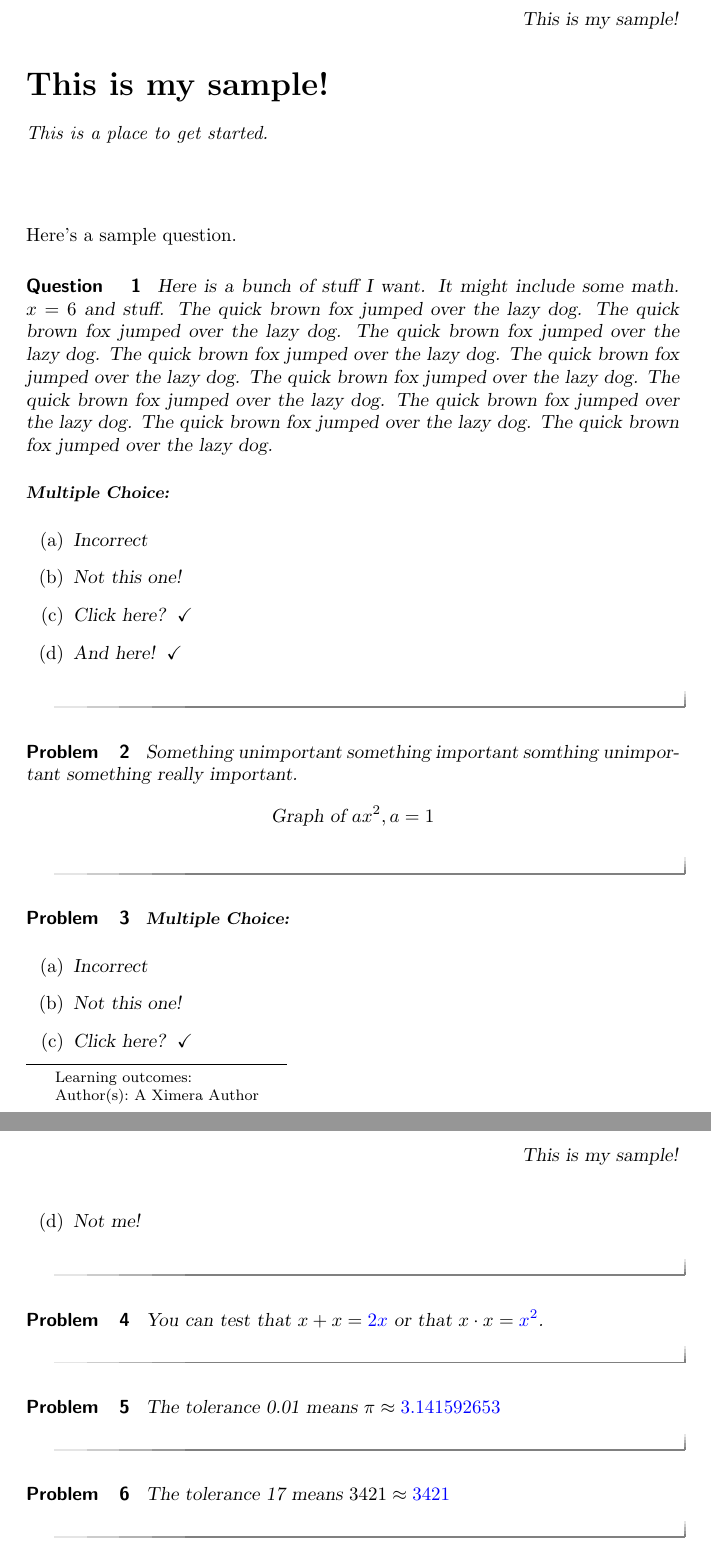
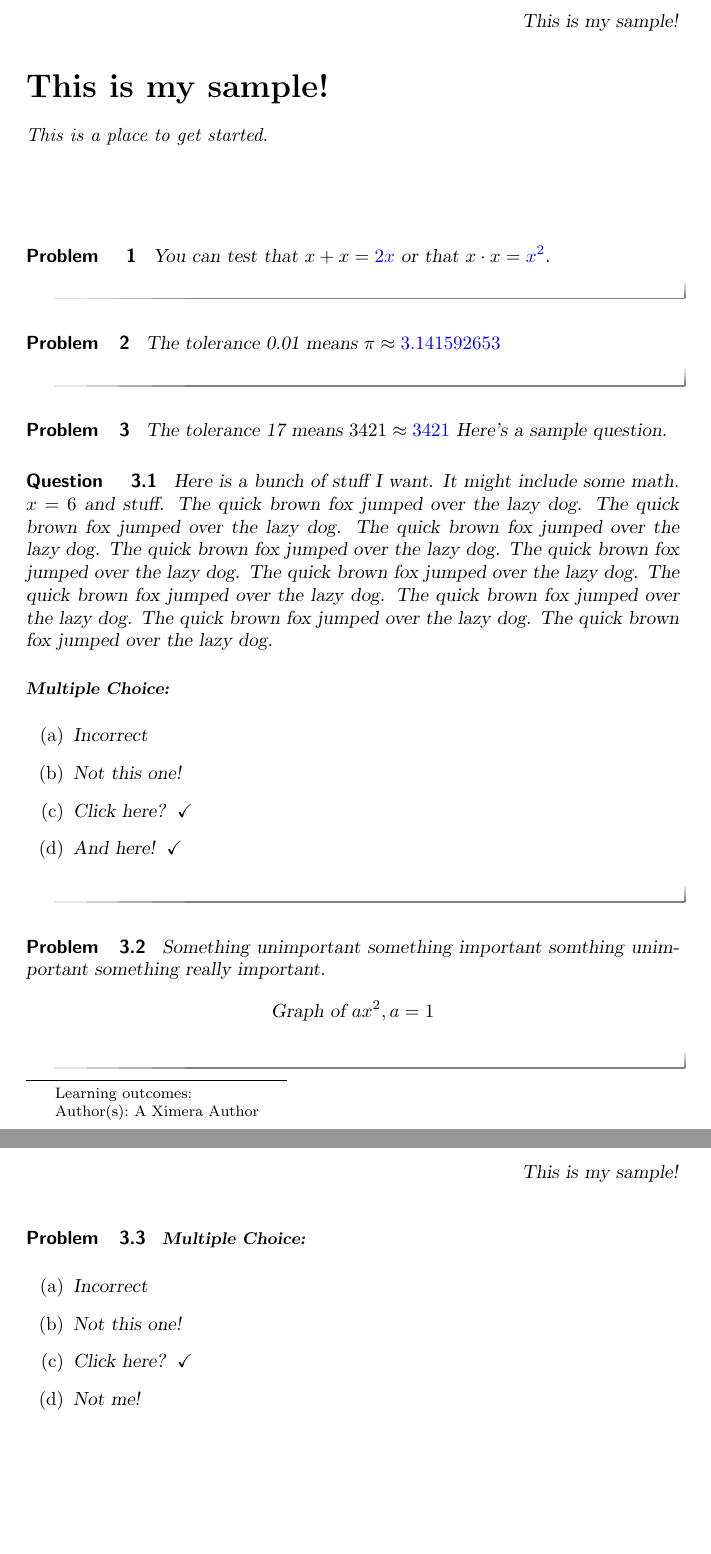
Before and after one commit to slcmalec/TestCourse, a LaTeX document (first.tex): two parts of pages 1 and 2 of 2, joined at a grey line, cut so that both start at the same text, the shorter picture padded with empty space. Compiled offline with pdfLaTeX.

Commit message:
pls work

```diff
--- a/first.tex
+++ b/first.tex
@@ -12,7 +12,16 @@
 \maketitle
 
 
+\begin{problem}
+   You can test that $x + x = \answer{2x}$ or that $x \cdot x = \answer{x^2}$.
+\end{problem}
 
+\begin{problem}
+   The tolerance 0.01 means $\pi \approx \answer[tolerance=0.01]{3.141592653}$
+\end{problem}
+
+\begin{problem}
+   The tolerance 17 means $3421 \approx \answer[tolerance=17]{3421}$
 Here's a sample question.
 %\begin{leash}{100}
 \begin{question}
@@ -55,16 +64,7 @@ unimportant \unfoldable{something really important.}
 \end{multipleChoice}
 \end{problem}
 
-\begin{problem}
-   You can test that $x + x = \answer{2x}$ or that $x \cdot x = \answer{x^2}$.
-\end{problem}
 
-\begin{problem}
-   The tolerance 0.01 means $\pi \approx \answer[tolerance=0.01]{3.141592653}$
-\end{problem}
-
-\begin{problem}
-   The tolerance 17 means $3421 \approx \answer[tolerance=17]{3421}$
 \end{problem}
 
 \end{document}
```
